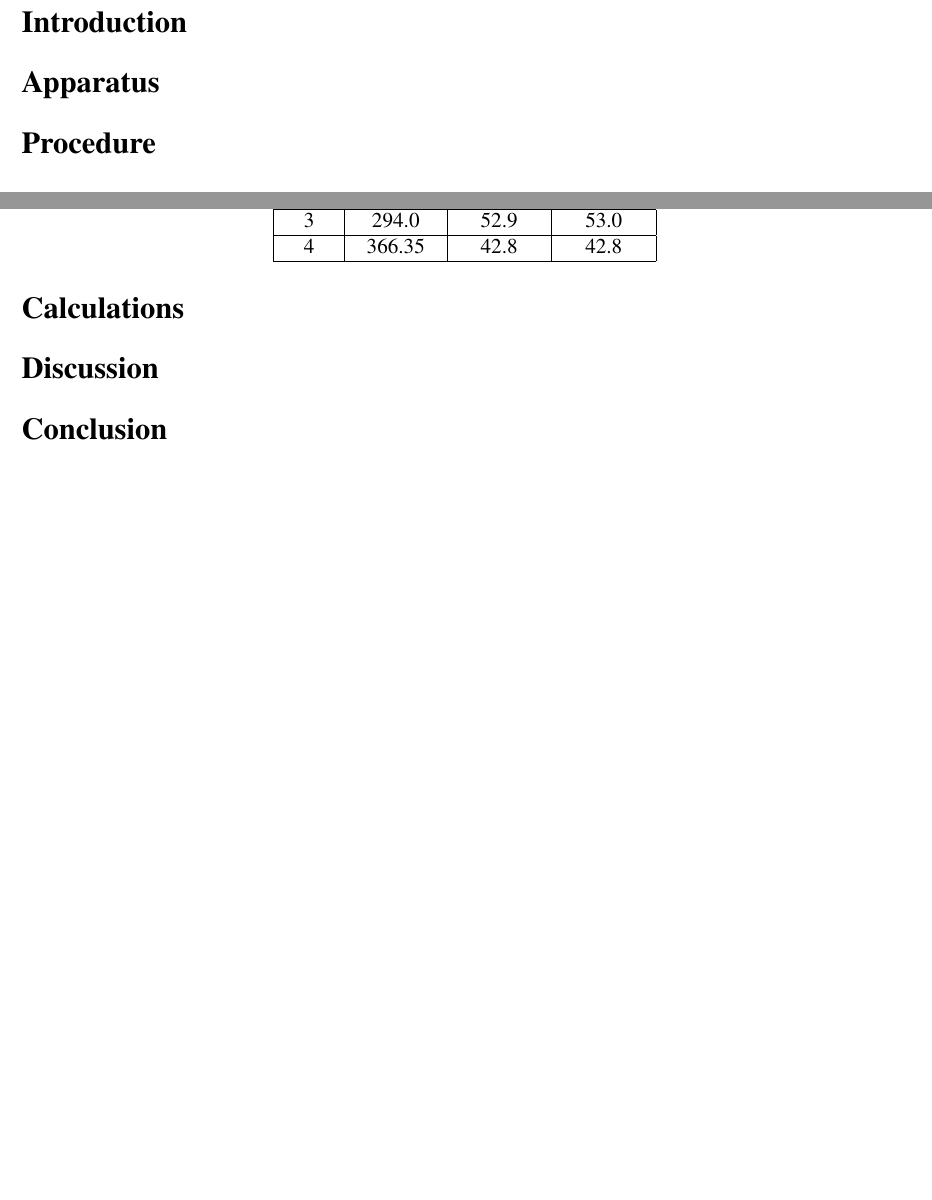
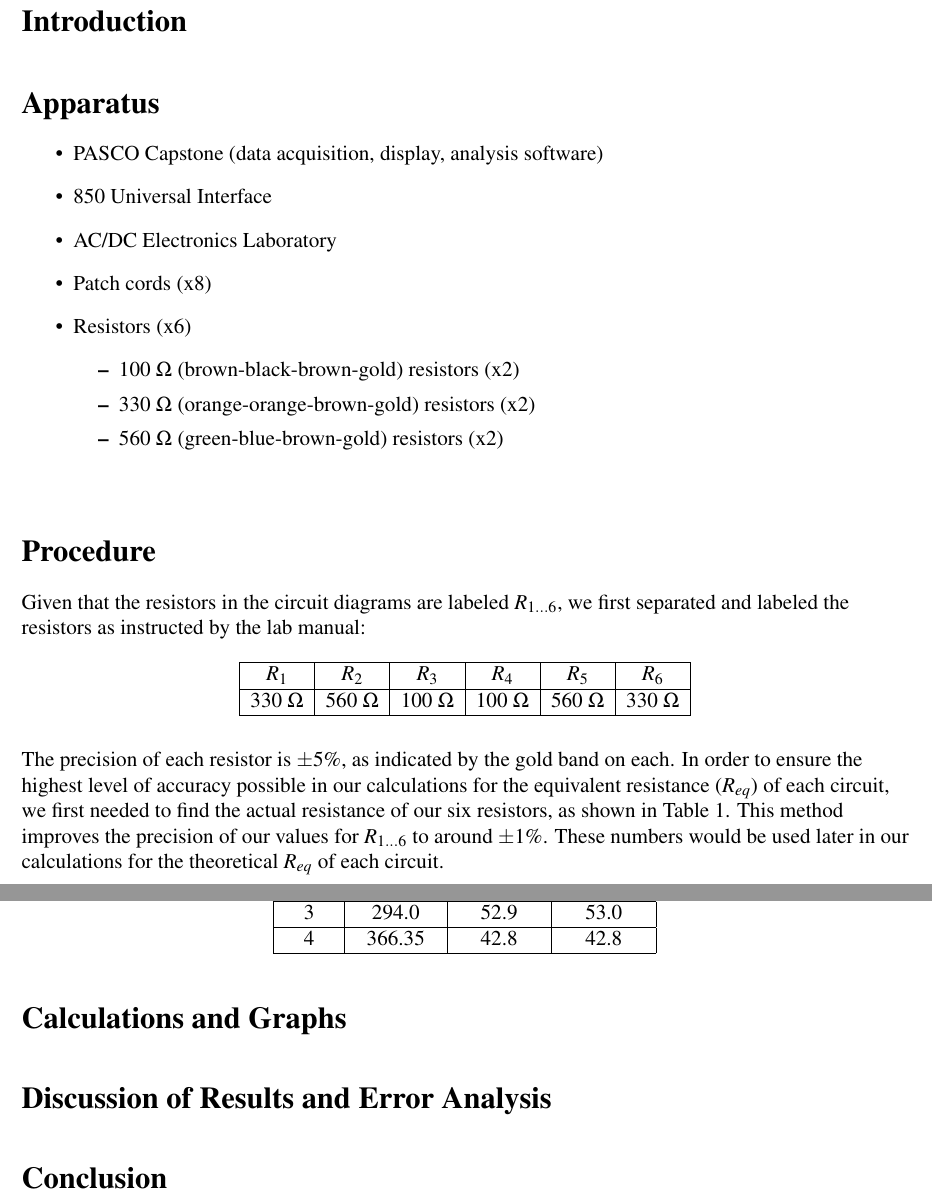
Before and after one commit to ChaoticWeg/phys2240-report1, a LaTeX document (phys2240-report1.tex): two parts of pages 2 and 3 of 3, joined at a grey line, cut so that both start at the same text, the shorter picture padded with empty space. Compiled offline with pdfLaTeX.

Commit message:
add some info

```diff
--- a/phys2240-report1.tex
+++ b/phys2240-report1.tex
@@ -59,21 +59,44 @@
 
 %% introduction
 
-
+\bigskip
 \section*{Introduction}
 
 
 %% apparatus
 
+\bigskip
+\section*{Apparatus}
 
-\section*{Apparatus}
+\begin{itemize}
+	\item PASCO Capstone (data acquisition, display, analysis software)
+	\item 850 Universal Interface
+	\item AC/DC Electronics Laboratory
+	\item Patch cords (x8)
+	\item Resistors (x6)
+		\begin{itemize}
+			\item 100 $\Omega$ (brown-black-brown-gold) resistors (x2)
+			\item 330 $\Omega$ (orange-orange-brown-gold) resistors (x2)
+			\item 560 $\Omega$ (green-blue-brown-gold) resistors (x2)
+		\end{itemize}
+\end{itemize}
 
 
 %% procedure
 
-
+\bigskip
 \section*{Procedure}
 
+Given that the resistors in the circuit diagrams are labeled $R_{1\ldots6}$, we first separated and labeled the resistors as instructed by the lab manual:
+
+\bigskip
+\begin{minipage}{\linewidth}
+\centering
+\input{tables/resistor_numbers}
+\end{minipage}
+\bigskip
+
+The precision of each resistor is $\pm 5 \%$, as indicated by the gold band on each. In order to ensure the highest level of accuracy possible in our calculations for the equivalent resistance ($R_{eq}$) of each circuit, we first needed to find the actual resistance of our six resistors, as shown in Table 1. This method improves the precision of our values for $R_{1\ldots6}$ to around $\pm 1 \%$. These numbers would be used later in our calculations for the theoretical $R_{eq}$ of each circuit.
 
 %% data
 
@@ -112,19 +133,19 @@
 
 %% calcs and graphs
 
-
-\section*{Calculations}
+\bigskip
+\section*{Calculations and Graphs}
 
 
 %% discussion
 
-
-\section*{Discussion}
+\bigskip
+\section*{Discussion of Results and Error Analysis}
 
 
 %% conclusion
 
-
+\bigskip
 \section*{Conclusion}
 
 
```
Also changed, not shown: phys2240-report1.tex (4 more changed lines).
